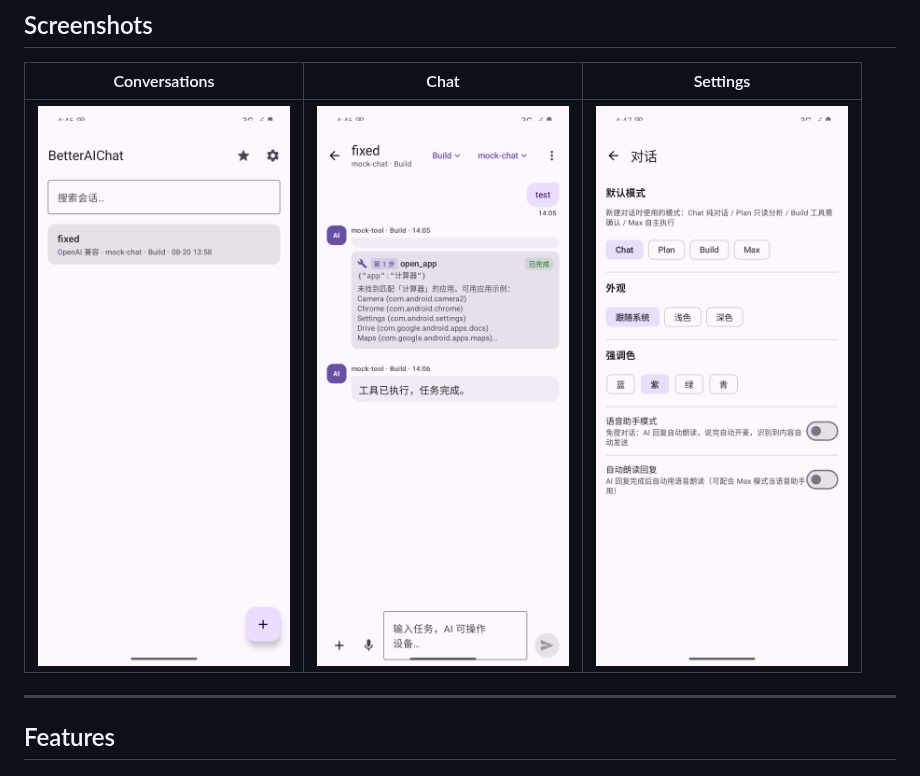
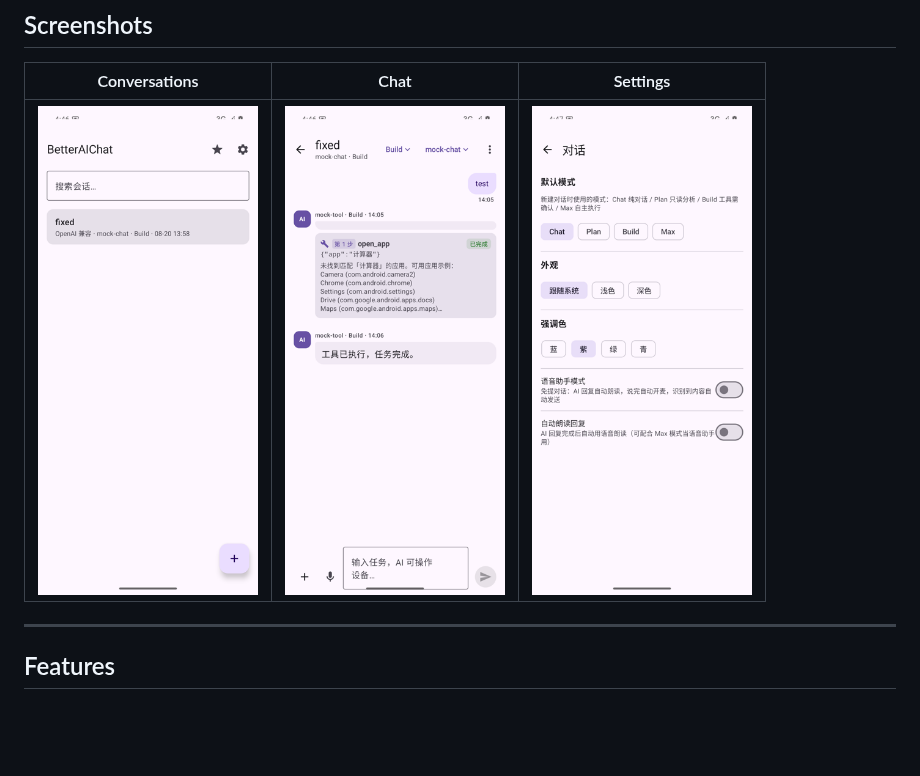
Before and after one commit to Verlintas/BetterAIChat, a Markdown page: README.md, the part around the change. GitHub-like rendering; pictures changed too: docs/screenshots/1-conversations.png, docs/screenshots/2-chat.png, docs/screenshots/3-settings.png; blank space fills up the shorter version.

Commit message:
docs: normalize screenshot sizes and fix display width

```diff
--- a/README.md
+++ b/README.md
@@ -10,7 +10,7 @@ Unlike mainstream AI apps, BetterAIChat is a **local-first agent**: your API key
 
 | Conversations | Chat | Settings |
 | --- | --- | --- |
-| ![conversations](docs/screenshots/1-conversations.png) | ![chat](docs/screenshots/2-chat.png) | ![settings](docs/screenshots/3-settings.png) |
+| <img src="docs/screenshots/1-conversations.png" width="220" alt="Conversations"> | <img src="docs/screenshots/2-chat.png" width="220" alt="Chat"> | <img src="docs/screenshots/3-settings.png" width="220" alt="Settings"> |
 
 ---
 
```
